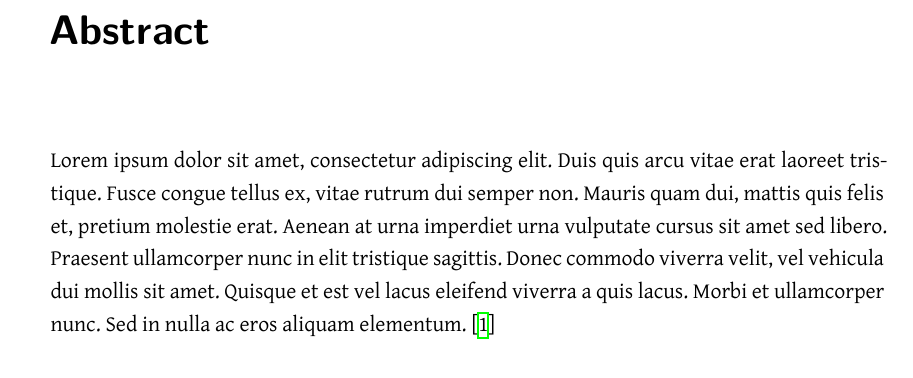
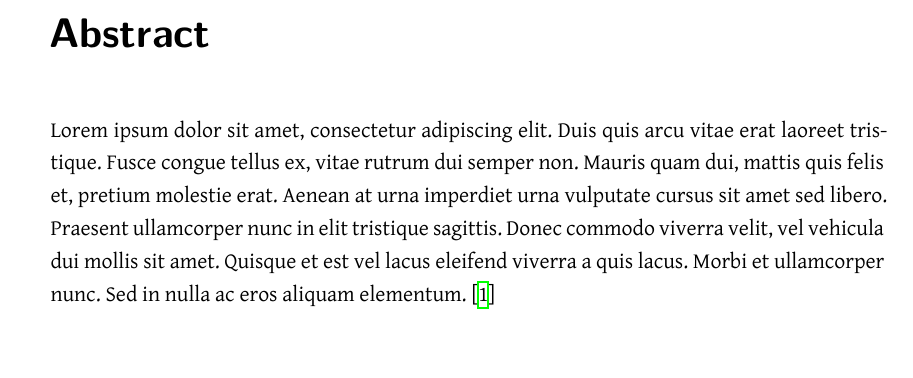
Before and after one commit to PlazaNav/PlazaNav-doc, a LaTeX thesis (index.tex, which reads config/configuration.tex): part of page 2 of 13 before the commit and part of page 2 of 12 after it, cut so that both start at the same text. Compiled offline with XeLaTeX; a LaTeX package or settings file that is missing is left out.

Commit message:
decrease margin before chapter title

```diff
--- a/config/configuration.tex
+++ b/config/configuration.tex
@@ -26,6 +26,10 @@
 	% \bottomrule)
 \usepackage{threeparttable} % table with notes (\tnote, \begin{tablenotes})
 \usepackage{longtable}
+
+% Redefine space before and after chapter title
+\RedeclareSectionCommand[beforeskip=12pt,
+afterskip=12pt]{chapter}
 
 \usepackage[printonlyused, % show only used acronyms
 		% withpage, % show pagenumber of first usage
```
